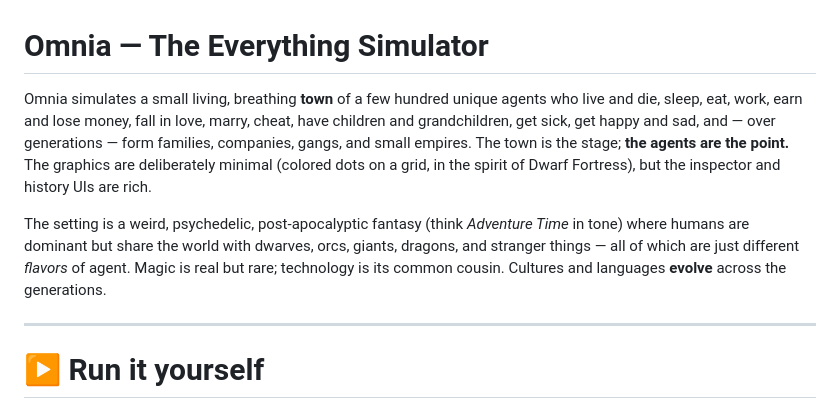
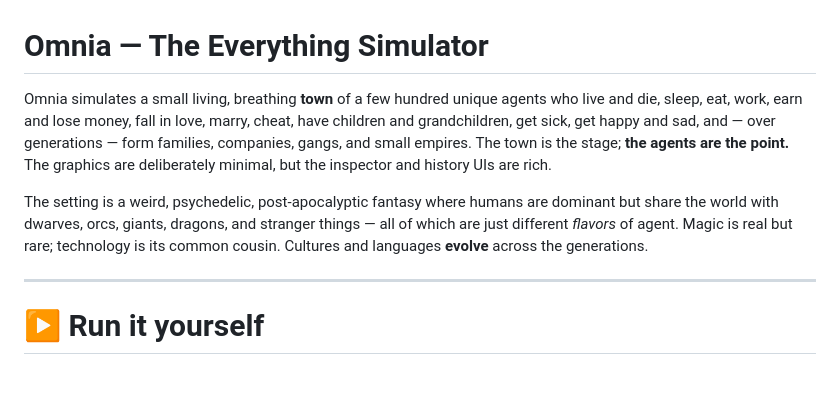
Before and after one commit to satchmakua/Omnia, a Markdown page: README.md, the part around the change. GitHub-like rendering; blank space fills up the shorter version.

Commit message:
Simplify project description in README
Removed unnecessary descriptors from the project description.

```diff
--- a/README.md
+++ b/README.md
@@ -1,8 +1,8 @@
 # Omnia — The Everything Simulator
 
-Omnia simulates a small living, breathing **town** of a few hundred unique agents who live and die, sleep, eat, work, earn and lose money, fall in love, marry, cheat, have children and grandchildren, get sick, get happy and sad, and — over generations — form families, companies, gangs, and small empires. The town is the stage; **the agents are the point.** The graphics are deliberately minimal (colored dots on a grid, in the spirit of Dwarf Fortress), but the inspector and history UIs are rich.
+Omnia simulates a small living, breathing **town** of a few hundred unique agents who live and die, sleep, eat, work, earn and lose money, fall in love, marry, cheat, have children and grandchildren, get sick, get happy and sad, and — over generations — form families, companies, gangs, and small empires. The town is the stage; **the agents are the point.** The graphics are deliberately minimal, but the inspector and history UIs are rich.
 
-The setting is a weird, psychedelic, post-apocalyptic fantasy (think *Adventure Time* in tone) where humans are dominant but share the world with dwarves, orcs, giants, dragons, and stranger things — all of which are just different *flavors* of agent. Magic is real but rare; technology is its common cousin. Cultures and languages **evolve** across the generations.
+The setting is a weird, psychedelic, post-apocalyptic fantasy where humans are dominant but share the world with dwarves, orcs, giants, dragons, and stranger things — all of which are just different *flavors* of agent. Magic is real but rare; technology is its common cousin. Cultures and languages **evolve** across the generations.
 
 ---
 
```
